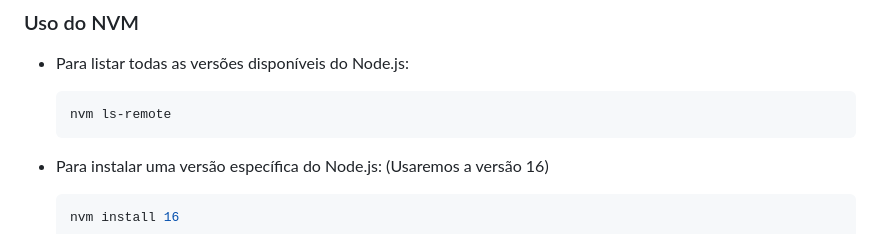
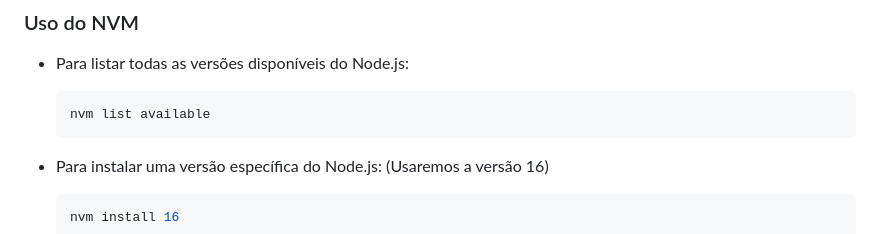
Before and after one commit to lrgsouza/C216-L1-2024.1, a Markdown page: pratica-0/node.md, the part around the change. Rendered like a GitHub page.

Commit message:
[doc] update nvm commands

````diff
--- a/pratica-0/node.md
+++ b/pratica-0/node.md
@@ -31,7 +31,7 @@ Se estiver usando o Visual Studio Code, você precisará fechar e vscode o termi
 ### Uso do NVM
 - Para listar todas as versões disponíveis do Node.js:
   ```bash
-  nvm ls-remote
+  nvm list available
   ```
 
 - Para instalar uma versão específica do Node.js: (Usaremos a versão 16)
````
